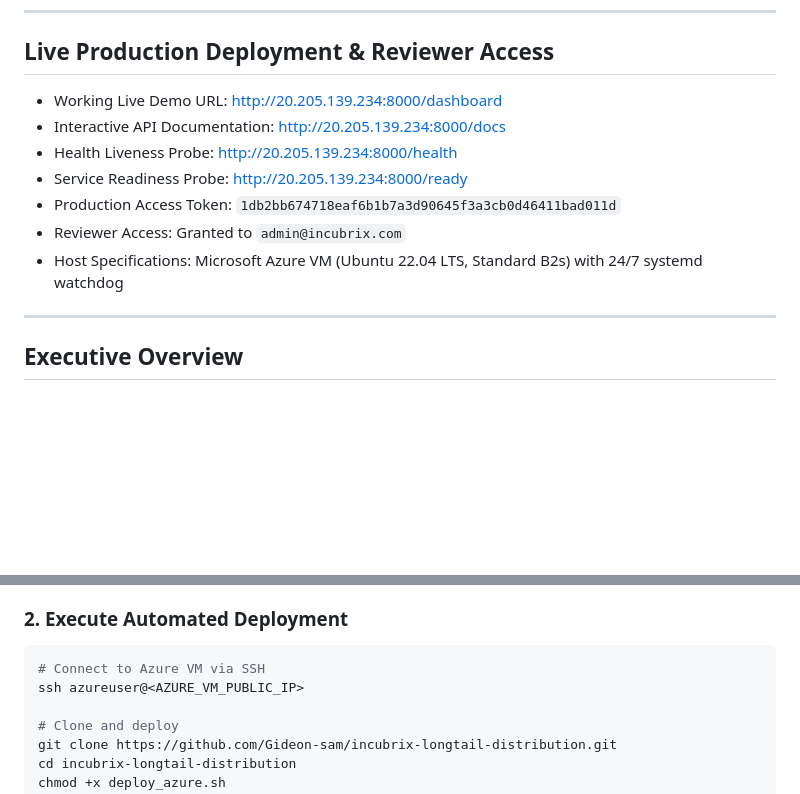
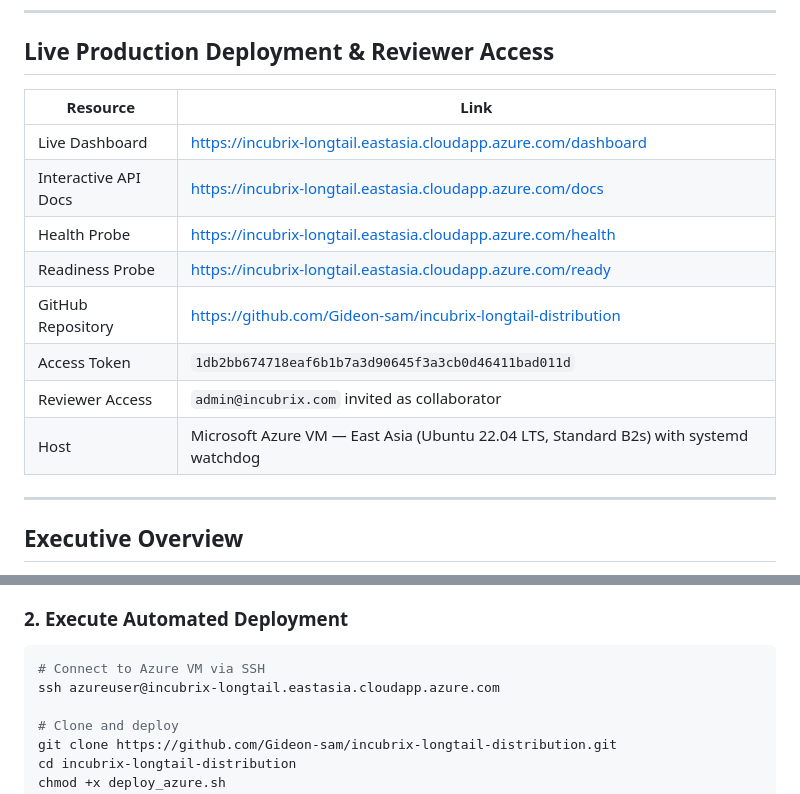
Before and after one commit to Gideon-sam/incubrix-longtail-distribution, a Markdown page: README.md, 2 parts joined by grey strips. Rendered like a GitHub page; blank space fills up the shorter version.

Commit message:
docs: fix live demo URLs to use proper Azure domain, add GitHub repo link in table

````diff
--- a/README.md
+++ b/README.md
@@ -8,13 +8,16 @@ IncuBrix Long-Tail Distribution empowers creators and technical engineering team
 
 ## Live Production Deployment & Reviewer Access
 
-- Working Live Demo URL: http://20.205.139.234:8000/dashboard
-- Interactive API Documentation: http://20.205.139.234:8000/docs
-- Health Liveness Probe: http://20.205.139.234:8000/health
-- Service Readiness Probe: http://20.205.139.234:8000/ready
-- Production Access Token: `1db2bb674718eaf6b1b7a3d90645f3a3cb0d46411bad011d`
-- Reviewer Access: Granted to `admin@incubrix.com`
-- Host Specifications: Microsoft Azure VM (Ubuntu 22.04 LTS, Standard B2s) with 24/7 systemd watchdog
+| Resource | Link |
+|---|---|
+| Live Dashboard | https://incubrix-longtail.eastasia.cloudapp.azure.com/dashboard |
+| Interactive API Docs | https://incubrix-longtail.eastasia.cloudapp.azure.com/docs |
+| Health Probe | https://incubrix-longtail.eastasia.cloudapp.azure.com/health |
+| Readiness Probe | https://incubrix-longtail.eastasia.cloudapp.azure.com/ready |
+| GitHub Repository | https://github.com/Gideon-sam/incubrix-longtail-distribution |
+| Access Token | `1db2bb674718eaf6b1b7a3d90645f3a3cb0d46411bad011d` |
+| Reviewer Access | `admin@incubrix.com` invited as collaborator |
+| Host | Microsoft Azure VM — East Asia (Ubuntu 22.04 LTS, Standard B2s) with systemd watchdog |
 
 ---
 
@@ -165,7 +168,7 @@ For continuous, production-grade 24/7 hosting on Microsoft Azure:
 ### 2. Execute Automated Deployment
 ```bash
 # Connect to Azure VM via SSH
-ssh azureuser@<AZURE_VM_PUBLIC_IP>
+ssh azureuser@incubrix-longtail.eastasia.cloudapp.azure.com
 
 # Clone and deploy
 git clone https://github.com/Gideon-sam/incubrix-longtail-distribution.git
````
